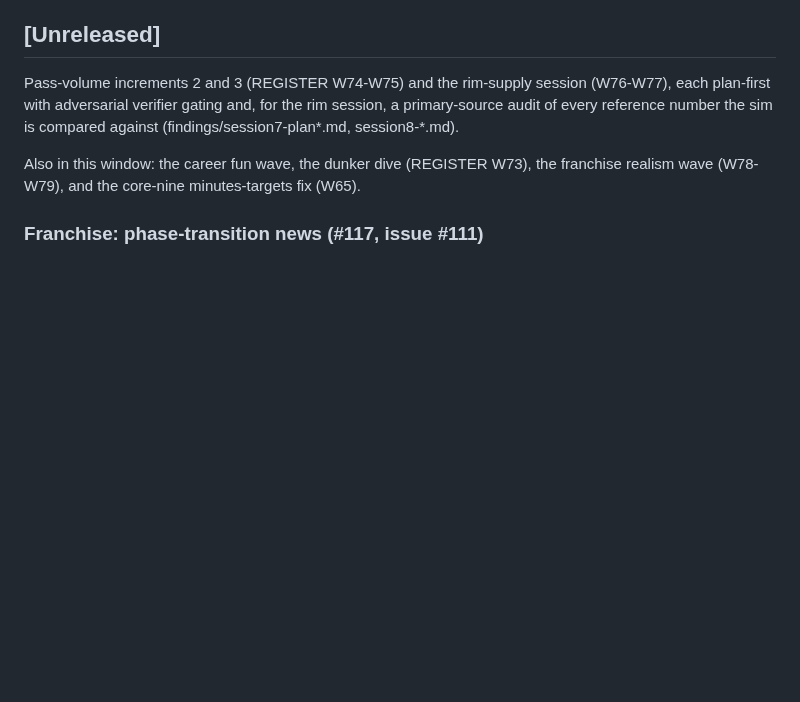
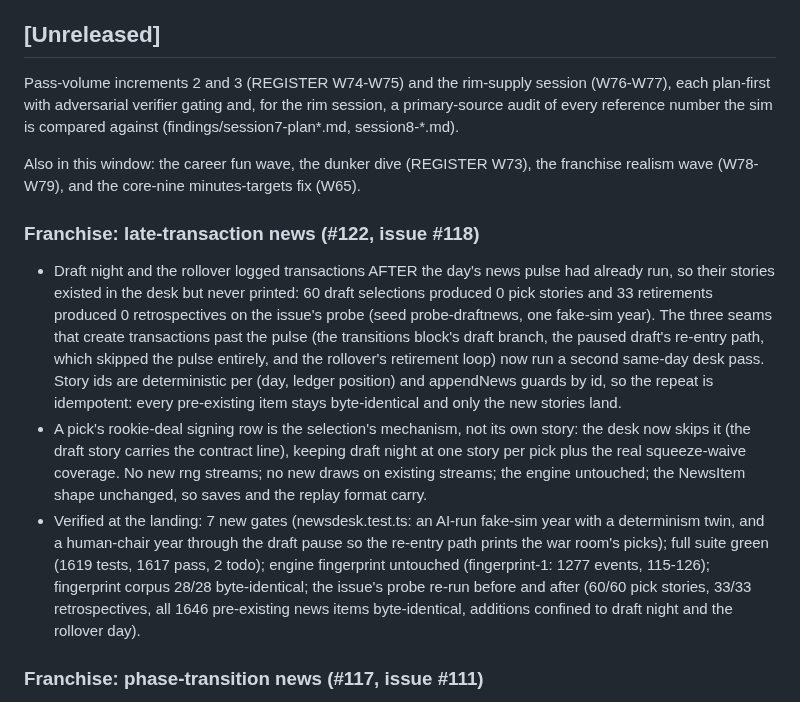
Before and after one commit to alperien/hoopsh, a Markdown page: CHANGELOG.md, the part around the change. GitHub-like rendering; blank space fills up the shorter version.

Commit message:
docs: CHANGELOG entry for the #118 late-transaction news landing (#122)
Co-Authored-By: Claude Fable 5 <noreply@anthropic.com>

```diff
--- a/CHANGELOG.md
+++ b/CHANGELOG.md
@@ -14,6 +14,35 @@ sim is compared against (findings/session7-plan*.md, session8-*.md).
 Also in this window: the career fun wave, the dunker dive (REGISTER
 W73), the franchise realism wave (W78-W79), and the core-nine
 minutes-targets fix (W65).
+
+### Franchise: late-transaction news (#122, issue #118)
+
+- Draft night and the rollover logged transactions AFTER the day's news
+  pulse had already run, so their stories existed in the desk but never
+  printed: 60 draft selections produced 0 pick stories and 33
+  retirements produced 0 retrospectives on the issue's probe (seed
+  probe-draftnews, one fake-sim year). The three seams that create
+  transactions past the pulse (the transitions block's draft branch, the
+  paused draft's re-entry path, which skipped the pulse entirely, and
+  the rollover's retirement loop) now run a second same-day desk pass.
+  Story ids are deterministic per (day, ledger position) and appendNews
+  guards by id, so the repeat is idempotent: every pre-existing item
+  stays byte-identical and only the new stories land.
+- A pick's rookie-deal signing row is the selection's mechanism, not its
+  own story: the desk now skips it (the draft story carries the contract
+  line), keeping draft night at one story per pick plus the real
+  squeeze-waive coverage. No new rng streams; no new draws on existing
+  streams; the engine untouched; the NewsItem shape unchanged, so saves
+  and the replay format carry.
+- Verified at the landing: 7 new gates (newsdesk.test.ts: an AI-run
+  fake-sim year with a determinism twin, and a human-chair year through
+  the draft pause so the re-entry path prints the war room's picks);
+  full suite green (1619 tests, 1617 pass, 2 todo); engine fingerprint
+  untouched (fingerprint-1: 1277 events, 115-126); fingerprint corpus
+  28/28 byte-identical; the issue's probe re-run before and after (60/60
+  pick stories, 33/33 retrospectives, all 1646 pre-existing news items
+  byte-identical, additions confined to draft night and the rollover
+  day).
 
 ### Franchise: phase-transition news (#117, issue #111)
 
```
